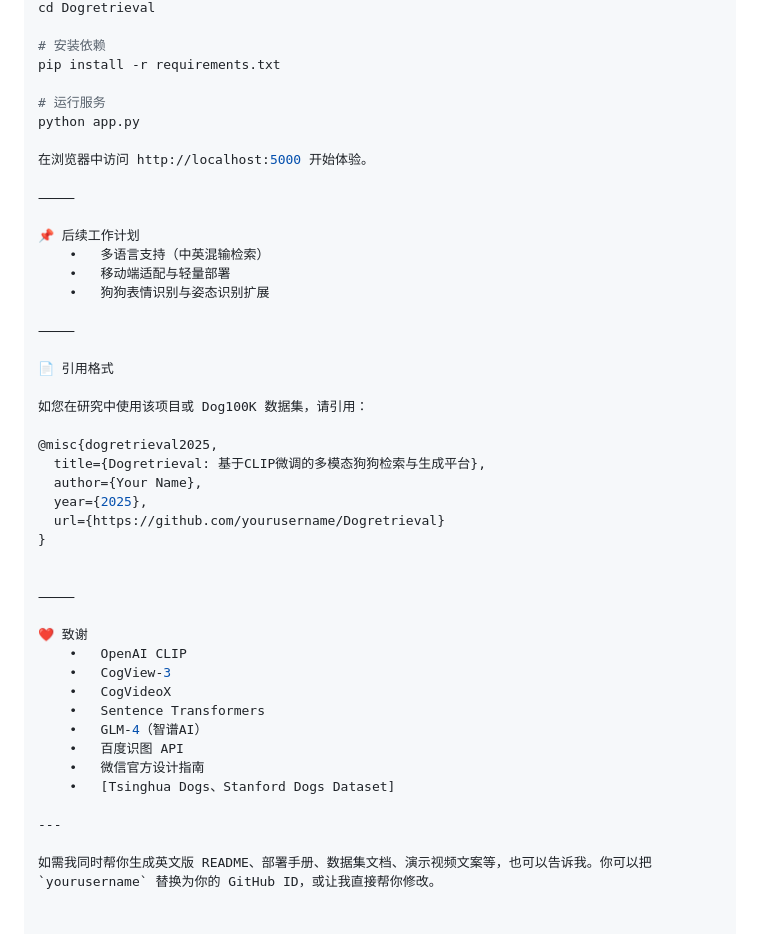
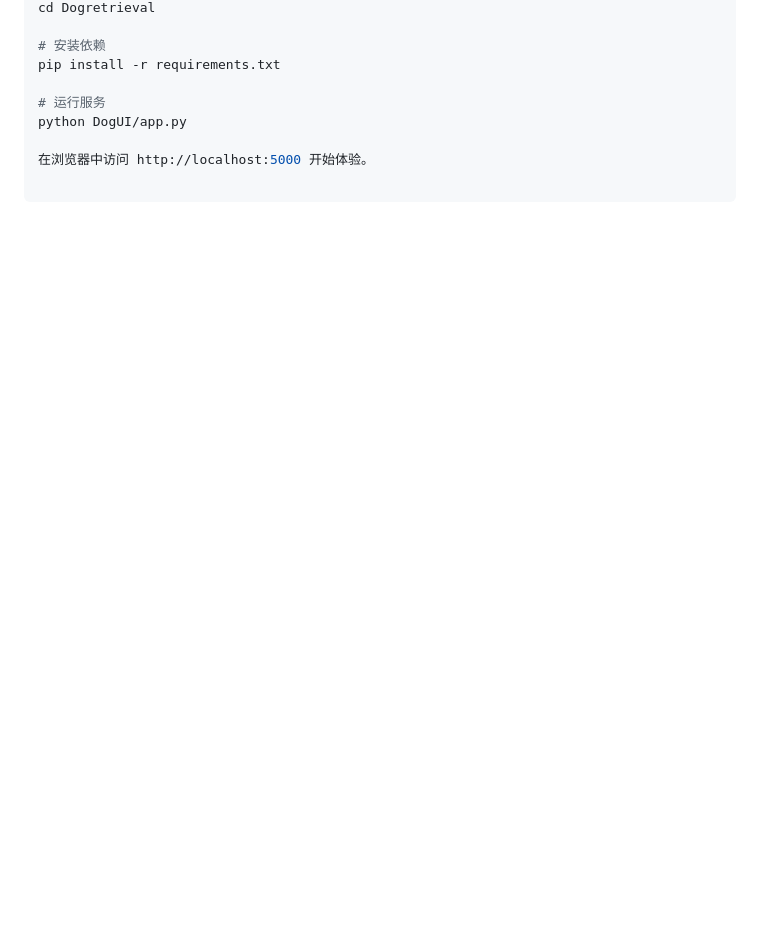
Before and after one commit to 0neThree13/Dogretrieval, a Markdown page: README.md, the part around one of its changes. GitHub-like rendering; blank space fills up the shorter version.

````diff
--- a/README.md
+++ b/README.md
@@ -116,43 +110,8 @@ cd Dogretrieval
 pip install -r requirements.txt
 
 # 运行服务
-python app.py
+python DogUI/app.py
 
 在浏览器中访问 http://localhost:5000 开始体验。
 
-⸻
-
-📌 后续工作计划
-	•	多语言支持（中英混输检索）
-	•	移动端适配与轻量部署
-	•	狗狗表情识别与姿态识别扩展
-
-⸻
-
-📄 引用格式
-
-如您在研究中使用该项目或 Dog100K 数据集，请引用：
-
-@misc{dogretrieval2025,
-  title={Dogretrieval: 基于CLIP微调的多模态狗狗检索与生成平台},
-  author={Your Name},
-  year={2025},
-  url={https://github.com/yourusername/Dogretrieval}
-}
-
-
-⸻
-
-❤️ 致谢
-	•	OpenAI CLIP
-	•	CogView-3
-	•	CogVideoX
-	•	Sentence Transformers
-	•	GLM-4（智谱AI）
-	•	百度识图 API
-	•	微信官方设计指南
-	•	[Tsinghua Dogs、Stanford Dogs Dataset]
-
----
-
-如需我同时帮你生成英文版 README、部署手册、数据集文档、演示视频文案等，也可以告诉我。你可以把 `yourusername` 替换为你的 GitHub ID，或让我直接帮你修改。
+```
````
Also changed, not shown: other parts of README.md (+38 -44 lines).
